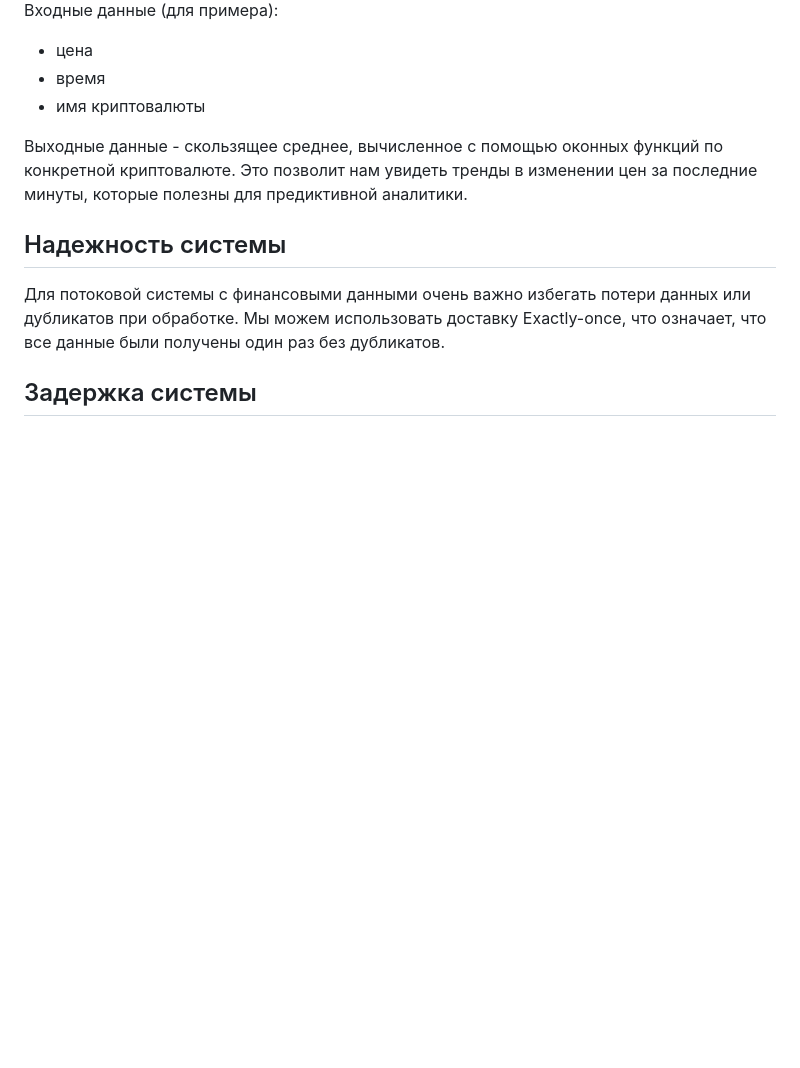
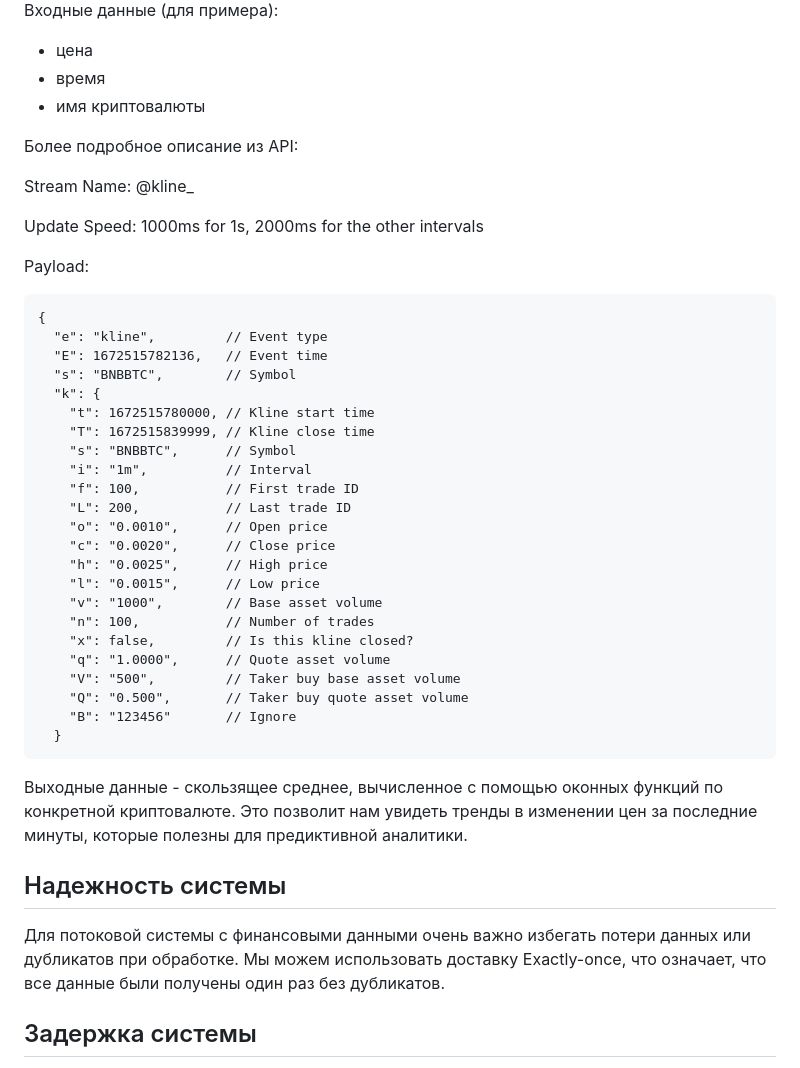
Before and after one commit to Npudov/Streaming-Crypto-Analysis, a Markdown page: README.md, the part around the change printed below. Rendered like a GitHub page; blank space fills up the shorter version.

````diff
--- a/README.md
+++ b/README.md
@@ -38,6 +72,40 @@ For a real-time data processing streaming system, the delay should be minimal (l
 * цена
 * время
 * имя криптовалюты
+
+Более подробное описание из API:
+
+Stream Name: <symbol>@kline_<interval>
+
+Update Speed: 1000ms for 1s, 2000ms for the other intervals
+
+Payload:
+
+```
+{
+  "e": "kline",         // Event type
+  "E": 1672515782136,   // Event time
+  "s": "BNBBTC",        // Symbol
+  "k": {
+    "t": 1672515780000, // Kline start time
+    "T": 1672515839999, // Kline close time
+    "s": "BNBBTC",      // Symbol
+    "i": "1m",          // Interval
+    "f": 100,           // First trade ID
+    "L": 200,           // Last trade ID
+    "o": "0.0010",      // Open price
+    "c": "0.0020",      // Close price
+    "h": "0.0025",      // High price
+    "l": "0.0015",      // Low price
+    "v": "1000",        // Base asset volume
+    "n": 100,           // Number of trades
+    "x": false,         // Is this kline closed?
+    "q": "1.0000",      // Quote asset volume
+    "V": "500",         // Taker buy base asset volume
+    "Q": "0.500",       // Taker buy quote asset volume
+    "B": "123456"       // Ignore
+  }
+```
 
 Выходные данные - скользящее среднее, вычисленное с помощью оконных функций по конкретной криптовалюте. Это позволит нам увидеть тренды в изменении цен за последние минуты, которые полезны для предиктивной аналитики.
 ## Надежность системы
````
Also changed, not shown: other parts of README.md (+34 -0 lines).
